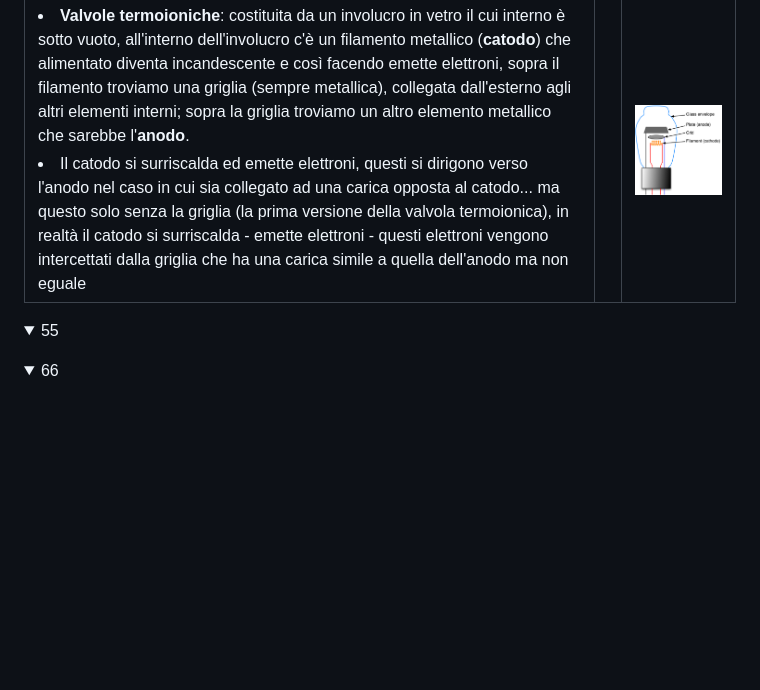
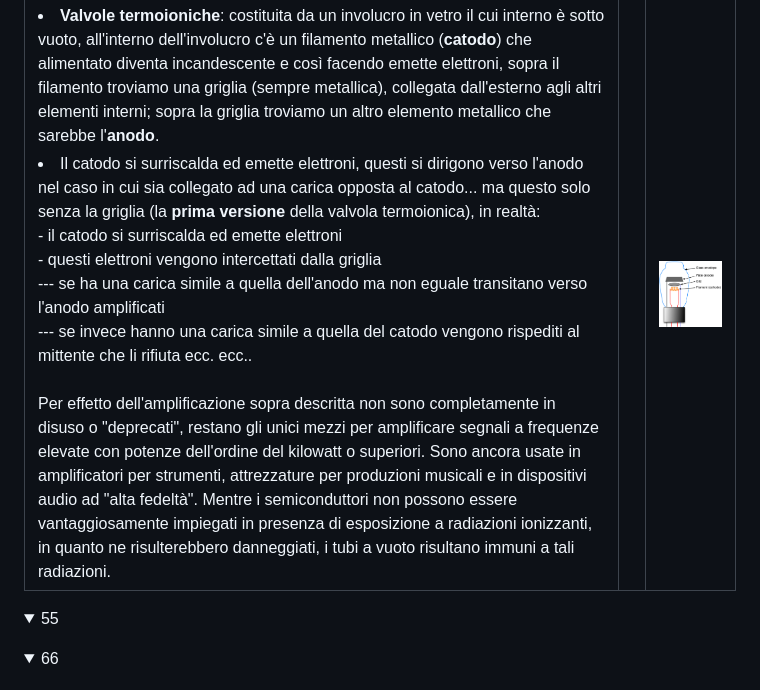
Before and after one commit to EliaSalerno/TPS_TERZA_APPUNTI, a Markdown page: README.md, the part around the change printed below. GitHub-like rendering; folded sections open; blank space fills up the shorter version.

Commit message:
Master: update readme

```diff
--- a/README.md
+++ b/README.md
@@ -306,7 +306,10 @@
     <td>
       <li><b>Valvole termoioniche</b>: costituita da un involucro in vetro il cui interno è sotto vuoto, all'interno dell'involucro c'è un filamento metallico (<b>catodo</b>) che alimentato diventa incandescente e così facendo emette elettroni, sopra il filamento troviamo una griglia (sempre metallica), collegata dall'esterno agli altri elementi interni; sopra la griglia troviamo un altro elemento metallico che sarebbe l'<b>anodo</b>.
       <li>
-        Il catodo si surriscalda ed emette elettroni, questi si dirigono verso l'anodo nel caso in cui sia collegato ad una carica opposta al catodo... ma questo solo senza la griglia (la prima versione della valvola termoionica), in realtà il catodo si surriscalda - emette elettroni - questi elettroni vengono intercettati dalla griglia che ha una carica simile a quella dell'anodo ma non eguale
+        Il catodo si surriscalda ed emette elettroni, questi si dirigono verso l'anodo nel caso in cui sia collegato ad una carica opposta al catodo... ma questo solo senza la griglia (la <b>prima versione</b> della valvola termoionica), in realtà:<br> - il catodo si surriscalda ed emette elettroni<br> - questi elettroni vengono intercettati dalla griglia<br> --- se ha una carica simile a quella dell'anodo ma non eguale transitano verso l'anodo amplificati<br> --- se invece hanno una carica simile a quella del catodo vengono rispediti al mittente che li rifiuta ecc. ecc..<br><br>
+        Per effetto dell'amplificazione sopra descritta non sono completamente in disuso o "deprecati", restano gli unici mezzi per amplificare segnali a frequenze elevate con potenze dell'ordine del kilowatt o superiori.
+        Sono ancora usate in amplificatori per strumenti, attrezzature per produzioni musicali e in dispositivi audio ad "alta fedeltà".
+        Mentre i semiconduttori non possono essere vantaggiosamente impiegati in presenza di esposizione a radiazioni ionizzanti, in quanto ne risulterebbero danneggiati, i tubi a vuoto risultano immuni a tali radiazioni.
       </li>
       </li>
     <td>
```
Also changed, not shown: other parts of README.md (+1 -0 lines).
